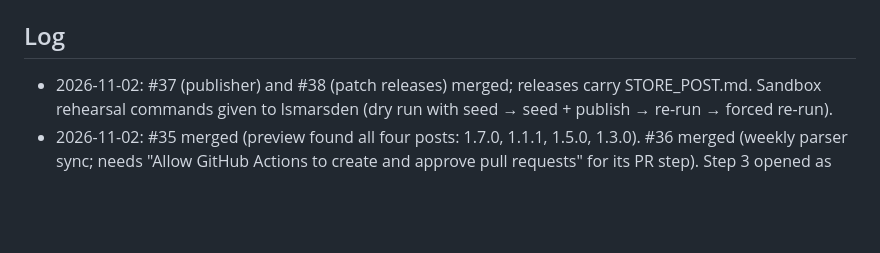
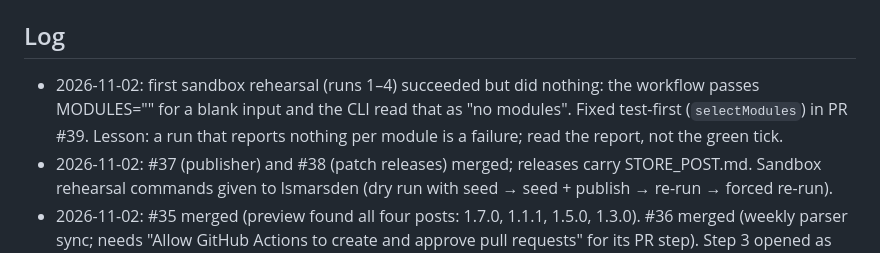
Before and after one commit to lsmarsden/bubble-card-modules, a Markdown page: docs/module-store/PLAN.md, the part around the change. Rendered like a GitHub page; blank space fills up the shorter version.

Commit message:
Module store plan: rehearsal found the blank MODULES bug
Co-Authored-By: Claude Opus 5.5 <noreply@anthropic.com>
Claude-Session: https://claude.ai/code/session_0121bsCTF2N4M8PqpwkXFHME

```diff
--- a/docs/module-store/PLAN.md
+++ b/docs/module-store/PLAN.md
@@ -111,6 +111,9 @@ No secret, publishes nothing.
 
 ## Log
 
+- 2026-11-02: first sandbox rehearsal (runs 1–4) succeeded but did nothing: the workflow passes MODULES="" for a blank
+  input and the CLI read that as "no modules". Fixed test-first (`selectModules`) in PR #39. Lesson: a run that
+  reports nothing per module is a failure; read the report, not the green tick.
 - 2026-11-02: #37 (publisher) and #38 (patch releases) merged; releases carry STORE_POST.md. Sandbox rehearsal
   commands given to lsmarsden (dry run with seed → seed + publish → re-run → forced re-run).
 - 2026-11-02: #35 merged (preview found all four posts: 1.7.0, 1.1.1, 1.5.0, 1.3.0). #36 merged (weekly parser sync;
```
